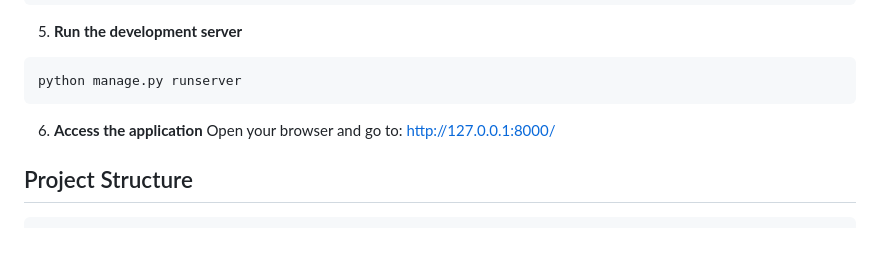
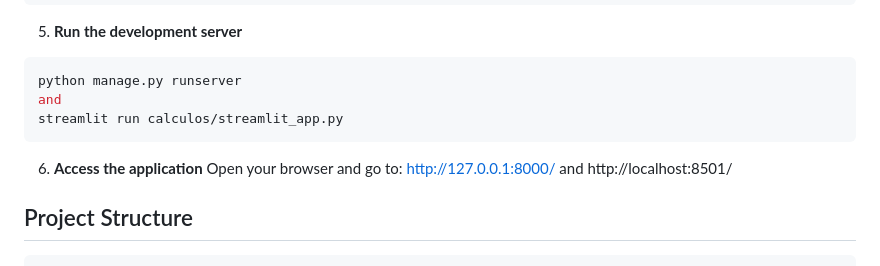
Before and after one commit to Keurydl/web_mathematics, a Markdown page: README.md, the part around the change. Drawn GitHub-style; blank space fills up the shorter version.

````diff
--- a/README.md
+++ b/README.md
@@ -49,10 +49,12 @@ python manage.py migrate
 5. **Run the development server**
 ```bash
 python manage.py runserver
+and
+streamlit run calculos/streamlit_app.py
 ```
 
 6. **Access the application**
-Open your browser and go to: http://127.0.0.1:8000/
+Open your browser and go to: http://127.0.0.1:8000/ and http://localhost:8501/
 
 ## Project Structure
 
````
